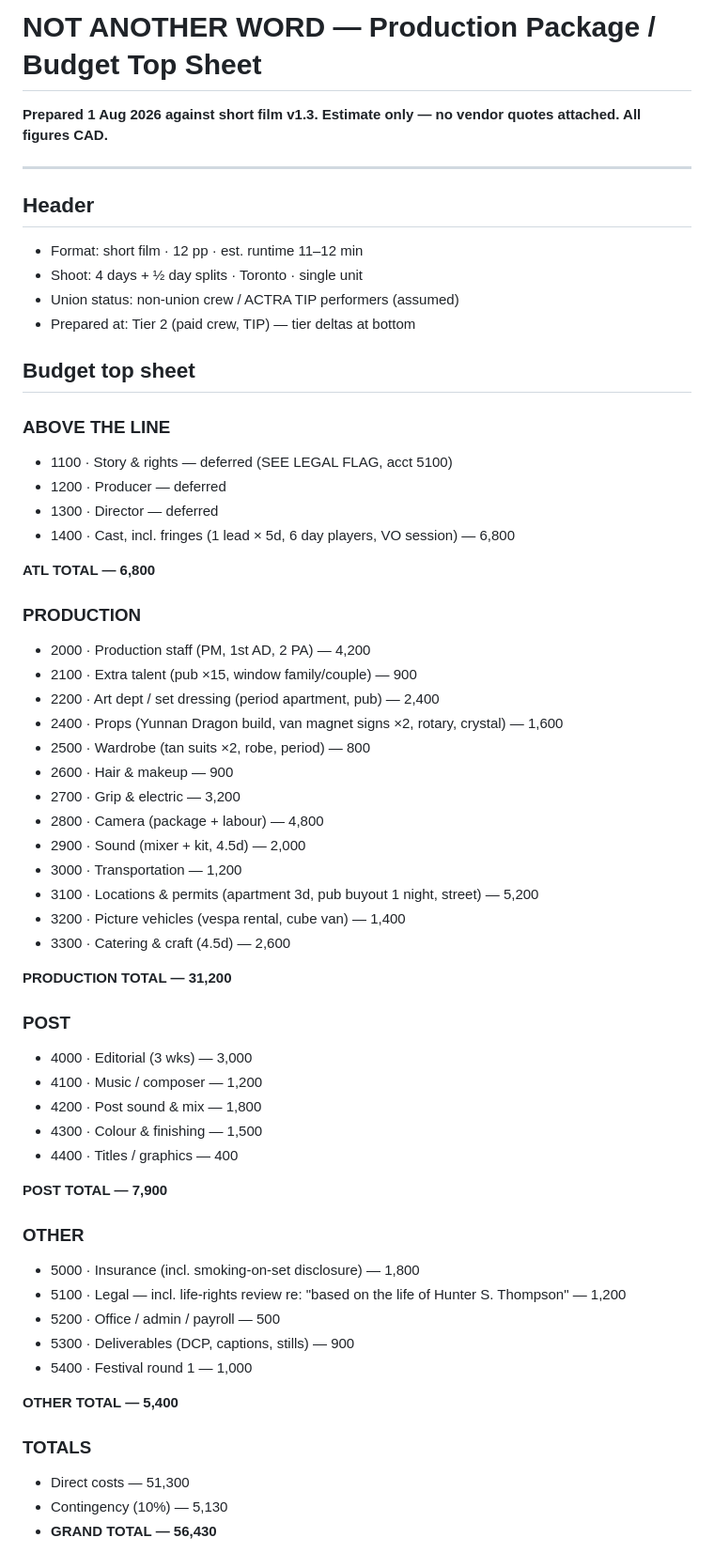
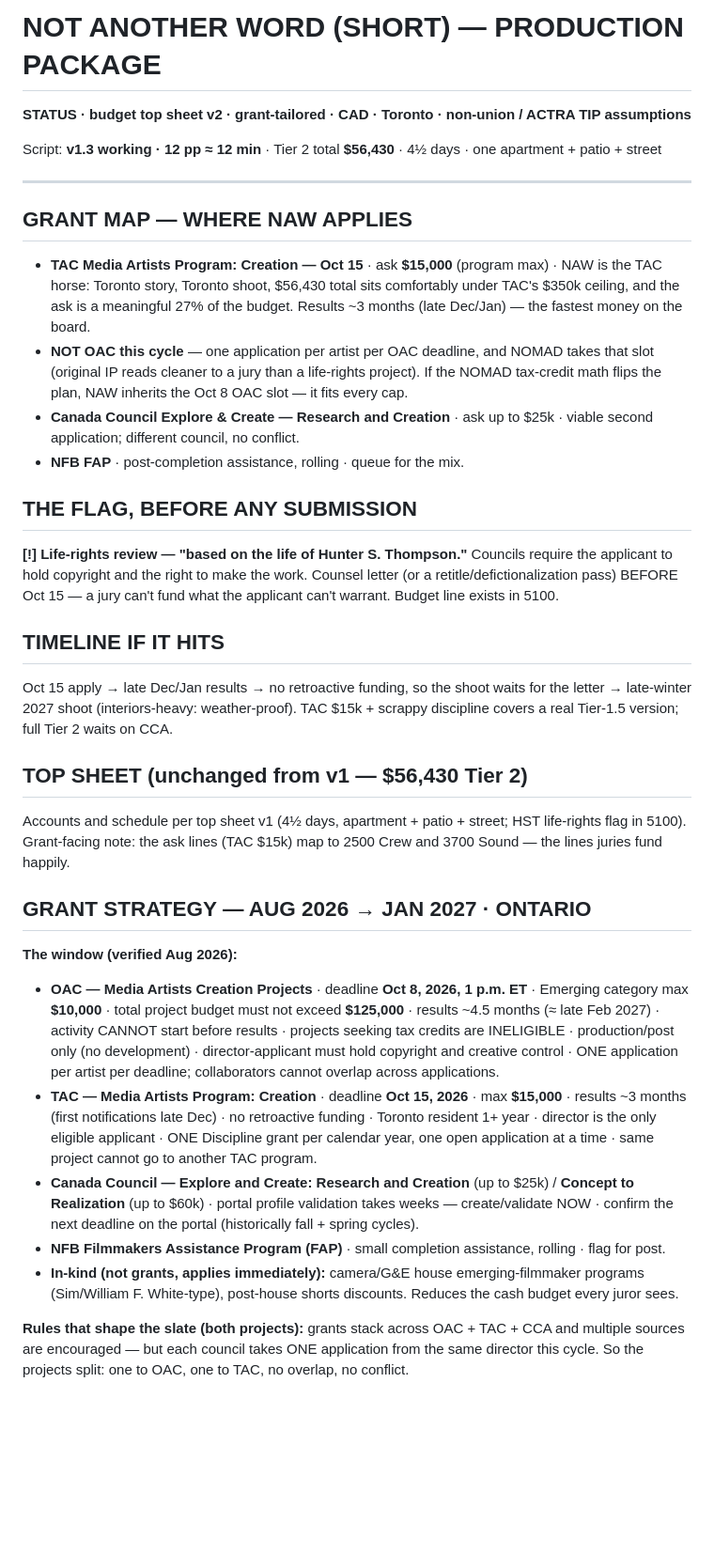
Before and after one commit to sachdm/blue-sheep-site, a Markdown page: naw/entries/production-package.md, the part around one of its changes. Shown at 94% size. GitHub-like rendering; blank space fills up the shorter version.

Commit message:
NAW short: production package v2 — grant-tailored (TAC Oct 15 / CCA), life-rights gate

```diff
--- a/naw/entries/production-package.md
+++ b/naw/entries/production-package.md
@@ -1,68 +1,39 @@
-# NOT ANOTHER WORD — Production Package / Budget Top Sheet
+# NOT ANOTHER WORD (SHORT) — PRODUCTION PACKAGE
 
-**Prepared 1 Aug 2026 against short film v1.3. Estimate only — no vendor quotes attached. All figures CAD.**
+**STATUS · budget top sheet v2 · grant-tailored · CAD · Toronto · non-union / ACTRA TIP assumptions**
+
+Script: **v1.3 working · 12 pp ≈ 12 min** · Tier 2 total **$56,430** · 4½ days · one apartment + patio + street
 
 ---
 
-## Header
+## GRANT MAP — WHERE NAW APPLIES
 
-- Format: short film · 12 pp · est. runtime 11–12 min
-- Shoot: 4 days + ½ day splits · Toronto · single unit
-- Union status: non-union crew / ACTRA TIP performers (assumed)
-- Prepared at: Tier 2 (paid crew, TIP) — tier deltas at bottom
+- **TAC Media Artists Program: Creation — Oct 15** · ask **$15,000** (program max) · NAW is the TAC horse: Toronto story, Toronto shoot, $56,430 total sits comfortably under TAC's $350k ceiling, and the ask is a meaningful 27% of the budget. Results ~3 months (late Dec/Jan) — the fastest money on the board.
+- **NOT OAC this cycle** — one application per artist per OAC deadline, and NOMAD takes that slot (original IP reads cleaner to a jury than a life-rights project). If the NOMAD tax-credit math flips the plan, NAW inherits the Oct 8 OAC slot — it fits every cap.
+- **Canada Council Explore & Create — Research and Creation** · ask up to $25k · viable second application; different council, no conflict.
+- **NFB FAP** · post-completion assistance, rolling · queue for the mix.
 
-## Budget top sheet
+## THE FLAG, BEFORE ANY SUBMISSION
 
-### ABOVE THE LINE
+**[!] Life-rights review — "based on the life of Hunter S. Thompson."** Councils require the applicant to hold copyright and the right to make the work. Counsel letter (or a retitle/defictionalization pass) BEFORE Oct 15 — a jury can't fund what the applicant can't warrant. Budget line exists in 5100.
 
-- 1100 · Story & rights — deferred (SEE LEGAL FLAG, acct 5100)
-- 1200 · Producer — deferred
-- 1300 · Director — deferred
-- 1400 · Cast, incl. fringes (1 lead × 5d, 6 day players, VO session) — 6,800
+## TIMELINE IF IT HITS
 
-**ATL TOTAL — 6,800**
+Oct 15 apply → late Dec/Jan results → no retroactive funding, so the shoot waits for the letter → late-winter 2027 shoot (interiors-heavy: weather-proof). TAC $15k + scrappy discipline covers a real Tier-1.5 version; full Tier 2 waits on CCA.
 
-### PRODUCTION
+## TOP SHEET (unchanged from v1 — $56,430 Tier 2)
 
-- 2000 · Production staff (PM, 1st AD, 2 PA) — 4,200
-- 2100 · Extra talent (pub ×15, window family/couple) — 900
-- 2200 · Art dept / set dressing (period apartment, pub) — 2,400
-- 2400 · Props (Yunnan Dragon build, van magnet signs ×2, rotary, crystal) — 1,600
-- 2500 · Wardrobe (tan suits ×2, robe, period) — 800
-- 2600 · Hair & makeup — 900
-- 2700 · Grip & electric — 3,200
-- 2800 · Camera (package + labour) — 4,800
-- 2900 · Sound (mixer + kit, 4.5d) — 2,000
-- 3000 · Transportation — 1,200
-- 3100 · Locations & permits (apartment 3d, pub buyout 1 night, street) — 5,200
-- 3200 · Picture vehicles (vespa rental, cube van) — 1,400
-- 3300 · Catering & craft (4.5d) — 2,600
+Accounts and schedule per top sheet v1 (4½ days, apartment + patio + street; HST life-rights flag in 5100). Grant-facing note: the ask lines (TAC $15k) map to 2500 Crew and 3700 Sound — the lines juries fund happily.
 
-**PRODUCTION TOTAL — 31,200**
+## GRANT STRATEGY — AUG 2026 → JAN 2027 · ONTARIO
 
-### POST
+**The window (verified Aug 2026):**
 
-- 4000 · Editorial (3 wks) — 3,000
-- 4100 · Music / composer — 1,200
-- 4200 · Post sound & mix — 1,800
-- 4300 · Colour & finishing — 1,500
-- 4400 · Titles / graphics — 400
+- **OAC — Media Artists Creation Projects** · deadline **Oct 8, 2026, 1 p.m. ET** · Emerging category max **$10,000** · total project budget must not exceed **$125,000** · results ~4.5 months (≈ late Feb 2027) · activity CANNOT start before results · projects seeking tax credits are INELIGIBLE · production/post only (no development) · director-applicant must hold copyright and creative control · ONE application per artist per deadline; collaborators cannot overlap across applications.
+- **TAC — Media Artists Program: Creation** · deadline **Oct 15, 2026** · max **$15,000** · results ~3 months (first notifications late Dec) · no retroactive funding · Toronto resident 1+ year · director is the only eligible applicant · ONE Discipline grant per calendar year, one open application at a time · same project cannot go to another TAC program.
+- **Canada Council — Explore and Create: Research and Creation** (up to $25k) / **Concept to Realization** (up to $60k) · portal profile validation takes weeks — create/validate NOW · confirm the next deadline on the portal (historically fall + spring cycles).
+- **NFB Filmmakers Assistance Program (FAP)** · small completion assistance, rolling · flag for post.
+- **In-kind (not grants, applies immediately):** camera/G&E house emerging-filmmaker programs (Sim/William F. White-type), post-house shorts discounts. Reduces the cash budget every juror sees.
 
-**POST TOTAL — 7,900**
+**Rules that shape the slate (both projects):** grants stack across OAC + TAC + CCA and multiple sources are encouraged — but each council takes ONE application from the same director this cycle. So the projects split: one to OAC, one to TAC, no overlap, no conflict.
 
-### OTHER
-
-- 5000 · Insurance (incl. smoking-on-set disclosure) — 1,800
-- 5100 · Legal — incl. life-rights review re: "based on the life of Hunter S. Thompson" — 1,200
-- 5200 · Office / admin / payroll — 500
-- 5300 · Deliverables (DCP, captions, stills) — 900
-- 5400 · Festival round 1 — 1,000
-
-**OTHER TOTAL — 5,400**
-
-### TOTALS
-
-- Direct costs — 51,300
-- Contingency (10%) — 5,130
-- **GRAND TOTAL — 56,430**
-
```
Also changed, not shown: other parts of naw/entries/production-package.md (+1 -40 lines).
